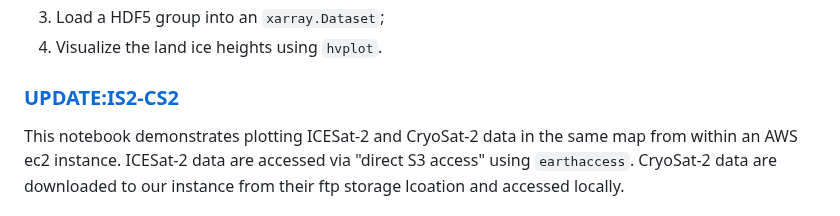
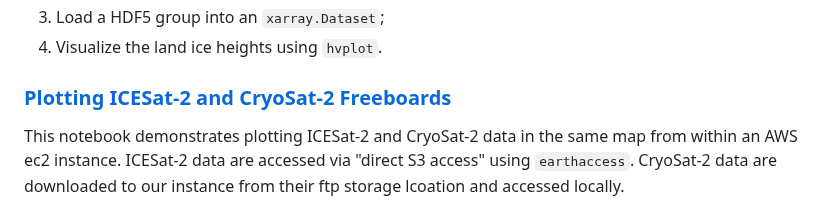
Before and after one commit to nsidc/NSIDC-Data-Tutorials, a Markdown page: notebooks/ICESat-2_Cloud_Access/README.md, the part around the change. Drawn GitHub-style.

```diff
--- a/notebooks/ICESat-2_Cloud_Access/README.md
+++ b/notebooks/ICESat-2_Cloud_Access/README.md
@@ -12,7 +12,7 @@ This notebook demonstrates searching for cloud-hosted ICESat-2 data and directly
 3. Load a HDF5 group into an `xarray.Dataset`;
 4. Visualize the land ice heights using `hvplot`.
 
-### [UPDATE:IS2-CS2](./UPDATE-NOTEBOOK-FILENAME.ipynb)
+### [Plotting ICESat-2 and CryoSat-2 Freeboards](./ICESat2-CryoSat2.ipynb)
 This notebook demonstrates plotting ICESat-2 and CryoSat-2 data in the same map from within an AWS ec2 instance.  ICESat-2 data are accessed via "direct S3 access" using `earthaccess`.  CryoSat-2 data are downloaded to our instance from their ftp storage lcoation and accessed locally.
 
 #### Key Learning Objectives
```
Also changed, not shown: README.md (+2 -2 lines).
